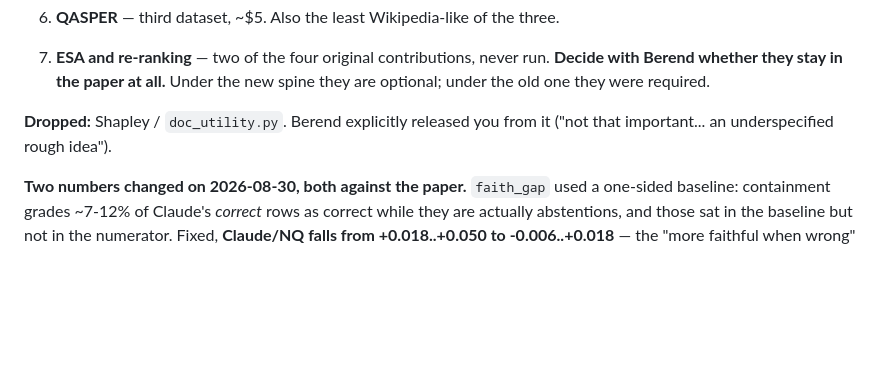
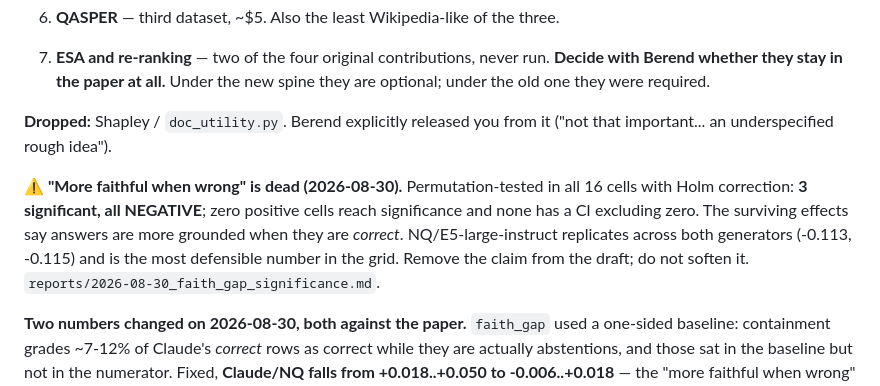
Before and after one commit to Shakhriyorbek/rag-faithfulness, a Markdown page: PAPER_TODO.md, the part around the change. GitHub-like rendering; blank space fills up the shorter version.

```diff
--- a/PAPER_TODO.md
+++ b/PAPER_TODO.md
@@ -172,6 +172,14 @@ demand.
 **Dropped:** Shapley / `doc_utility.py`. Berend explicitly released you from it
 ("not that important... an underspecified rough idea").
 
+**⚠️ "More faithful when wrong" is dead (2026-08-30).** Permutation-tested in
+all 16 cells with Holm correction: **3 significant, all NEGATIVE**; zero
+positive cells reach significance and none has a CI excluding zero. The
+surviving effects say answers are more grounded when they are *correct*.
+NQ/E5-large-instruct replicates across both generators (-0.113, -0.115) and is
+the most defensible number in the grid. Remove the claim from the draft; do not
+soften it. `reports/2026-08-30_faith_gap_significance.md`.
+
 **Two numbers changed on 2026-08-30, both against the paper.** `faith_gap` used
 a one-sided baseline: containment grades ~7-12% of Claude's *correct* rows as
 correct while they are actually abstentions, and those sat in the baseline but
```
Also changed, not shown: CLAUDE.md (+8 -2 lines), reports/2026-08-30_faith_gap_significance.md (added, +79 -0 lines).
